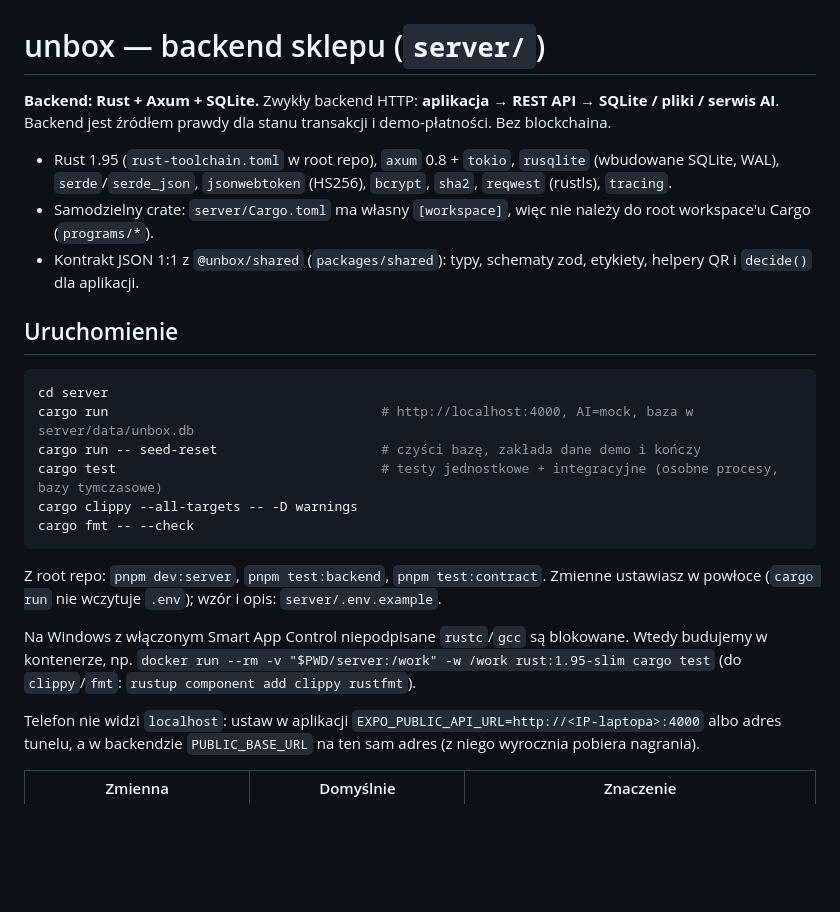
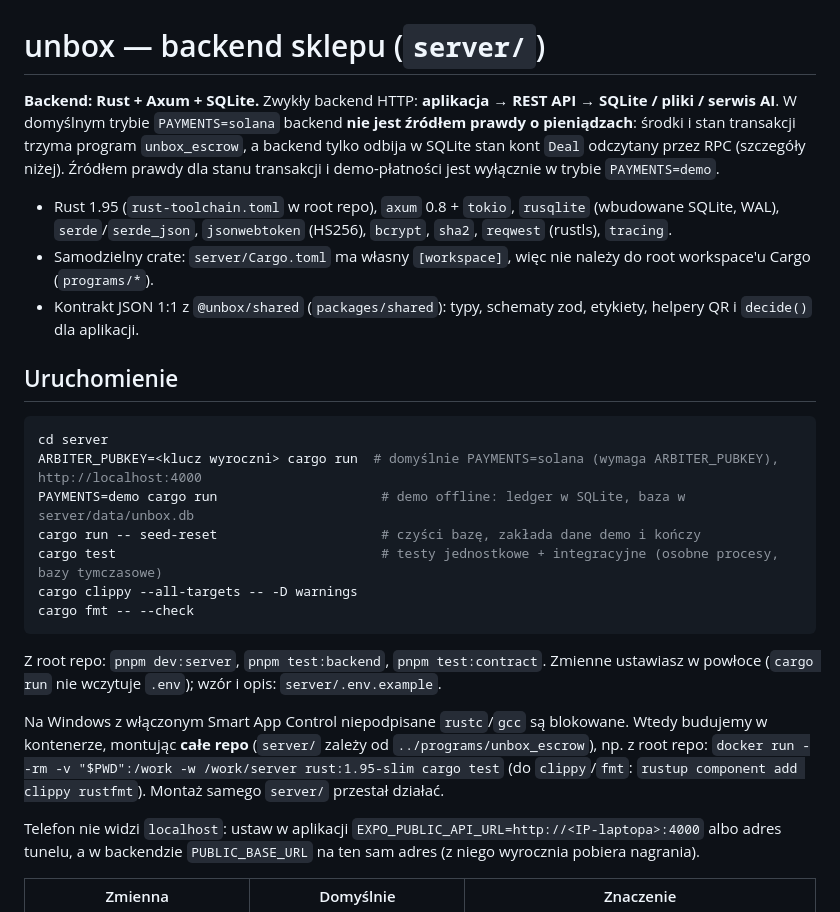
Before and after one commit to IhnatVyhuliar/hackyeah, a Markdown page: server/README.md, the part around one of its changes. GitHub-like rendering; blank space fills up the shorter version.

````diff
--- a/server/README.md
+++ b/server/README.md
@@ -1,6 +1,6 @@
 # unbox — backend sklepu (`server/`)
 
-**Backend: Rust + Axum + SQLite.** Zwykły backend HTTP: **aplikacja → REST API → SQLite / pliki / serwis AI**. Backend jest źródłem prawdy dla stanu transakcji i demo-płatności. Bez blockchaina.
+**Backend: Rust + Axum + SQLite.** Zwykły backend HTTP: **aplikacja → REST API → SQLite / pliki / serwis AI**. W domyślnym trybie `PAYMENTS=solana` backend **nie jest źródłem prawdy o pieniądzach**: środki i stan transakcji trzyma program `unbox_escrow`, a backend tylko odbija w SQLite stan kont `Deal` odczytany przez RPC (szczegóły niżej). Źródłem prawdy dla stanu transakcji i demo-płatności jest wyłącznie w trybie `PAYMENTS=demo`.
 
 - Rust 1.95 (`rust-toolchain.toml` w root repo), `axum` 0.8 + `tokio`, `rusqlite` (wbudowane SQLite, WAL), `serde`/`serde_json`, `jsonwebtoken` (HS256), `bcrypt`, `sha2`, `reqwest` (rustls), `tracing`.
 - Samodzielny crate: `server/Cargo.toml` ma własny `[workspace]`, więc nie należy do root workspace'u Cargo (`programs/*`).
@@ -10,7 +10,8 @@
 
 ```bash
 cd server
-cargo run                                   # http://localhost:4000, AI=mock, baza w server/data/unbox.db
+ARBITER_PUBKEY=<klucz wyroczni> cargo run  # domyślnie PAYMENTS=solana (wymaga ARBITER_PUBKEY), http://localhost:4000
+PAYMENTS=demo cargo run                     # demo offline: ledger w SQLite, baza w server/data/unbox.db
 cargo run -- seed-reset                     # czyści bazę, zakłada dane demo i kończy
 cargo test                                  # testy jednostkowe + integracyjne (osobne procesy, bazy tymczasowe)
 cargo clippy --all-targets -- -D warnings
@@ -19,7 +20,7 @@ cargo fmt -- --check
 
 Z root repo: `pnpm dev:server`, `pnpm test:backend`, `pnpm test:contract`. Zmienne ustawiasz w powłoce (`cargo run` nie wczytuje `.env`); wzór i opis: `server/.env.example`.
 
-Na Windows z włączonym Smart App Control niepodpisane `rustc`/`gcc` są blokowane. Wtedy budujemy w kontenerze, np. `docker run --rm -v "$PWD/server:/work" -w /work rust:1.95-slim cargo test` (do `clippy`/`fmt`: `rustup component add clippy rustfmt`).
+Na Windows z włączonym Smart App Control niepodpisane `rustc`/`gcc` są blokowane. Wtedy budujemy w kontenerze, montując **całe repo** (`server/` zależy od `../programs/unbox_escrow`), np. z root repo: `docker run --rm -v "$PWD":/work -w /work/server rust:1.95-slim cargo test` (do `clippy`/`fmt`: `rustup component add clippy rustfmt`). Montaż samego `server/` przestał działać.
 
 Telefon nie widzi `localhost`: ustaw w aplikacji `EXPO_PUBLIC_API_URL=http://<IP-laptopa>:4000` albo adres tunelu, a w backendzie `PUBLIC_BASE_URL` na ten sam adres (z niego wyrocznia pobiera nagrania).
 
````
Also changed, not shown: other parts of server/README.md (+39 -0 lines).
